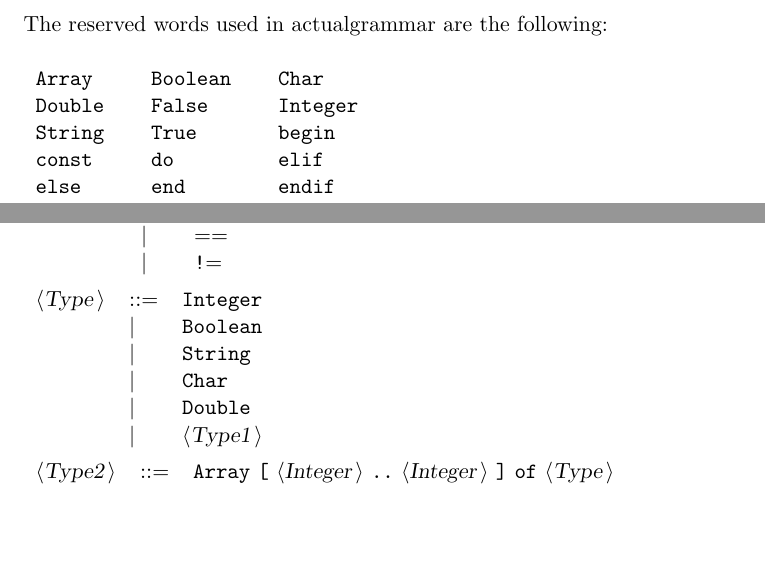
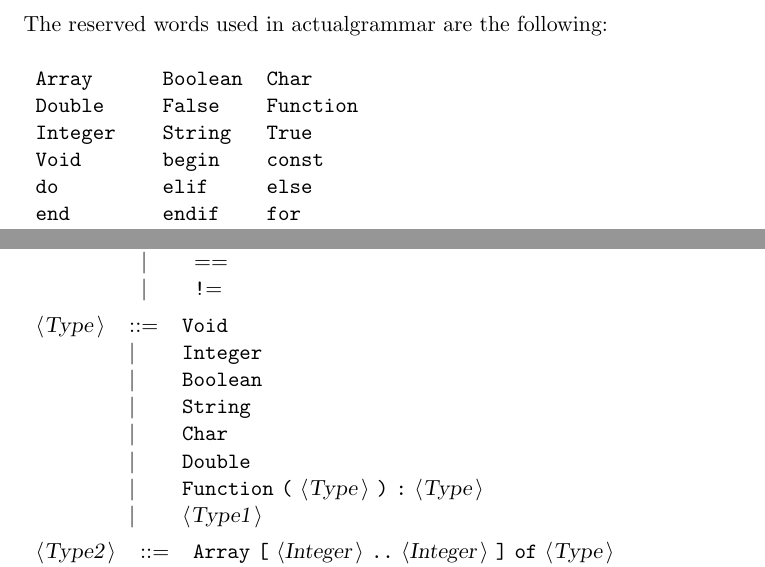
Before and after one commit to tomasz-potanski/interpreter, a LaTeX document (Docactualgrammar.tex): two parts of pages 2 and 6 of 6, joined at a grey line, cut so that both start at the same text, the shorter picture padded with empty space. Compiled offline with pdfLaTeX.

Commit message:
(czw, 22 maj 2014, 05:19:17 CEST)

```diff
--- a/Docactualgrammar.tex
+++ b/Docactualgrammar.tex
@@ -56,8 +56,9 @@ The reserved words used in actualgrammar are the following: \\
 
 \begin{tabular}{lll}
 {\reserved{Array}} &{\reserved{Boolean}} &{\reserved{Char}} \\
-{\reserved{Double}} &{\reserved{False}} &{\reserved{Integer}} \\
-{\reserved{String}} &{\reserved{True}} &{\reserved{begin}} \\
-{\reserved{const}} &{\reserved{do}} &{\reserved{elif}} \\
-{\reserved{else}} &{\reserved{end}} &{\reserved{endif}} \\
-{\reserved{for}} &{\reserved{function}} &{\reserved{if}} \\
+{\reserved{Double}} &{\reserved{False}} &{\reserved{Function}} \\
+{\reserved{Integer}} &{\reserved{String}} &{\reserved{True}} \\
+{\reserved{Void}} &{\reserved{begin}} &{\reserved{const}} \\
+{\reserved{do}} &{\reserved{elif}} &{\reserved{else}} \\
+{\reserved{end}} &{\reserved{endif}} &{\reserved{for}} \\
+{\reserved{function}} &{\reserved{if}} &{\reserved{intToStr}} \\
@@ -317,11 +318,13 @@ All other symbols are terminals.\\
 \end{tabular}\\
 
 \begin{tabular}{lll}
-{\nonterminal{Type}} & {\arrow}  &{\terminal{Integer}}  \\
+{\nonterminal{Type}} & {\arrow}  &{\terminal{Void}}  \\
+ & {\delimit}  &{\terminal{Integer}}  \\
  & {\delimit}  &{\terminal{Boolean}}  \\
  & {\delimit}  &{\terminal{String}}  \\
  & {\delimit}  &{\terminal{Char}}  \\
  & {\delimit}  &{\terminal{Double}}  \\
+ & {\delimit}  &{\terminal{Function}} {\terminal{(}} {\nonterminal{Type}} {\terminal{)}} {\terminal{:}} {\nonterminal{Type}}  \\
  & {\delimit}  &{\nonterminal{Type1}}  \\
 \end{tabular}\\
 
```
Also changed, not shown: Docactualgrammar.txt (+10 -8 lines), Docactualgrammar.tex (8 more changed lines), 9 other files.
